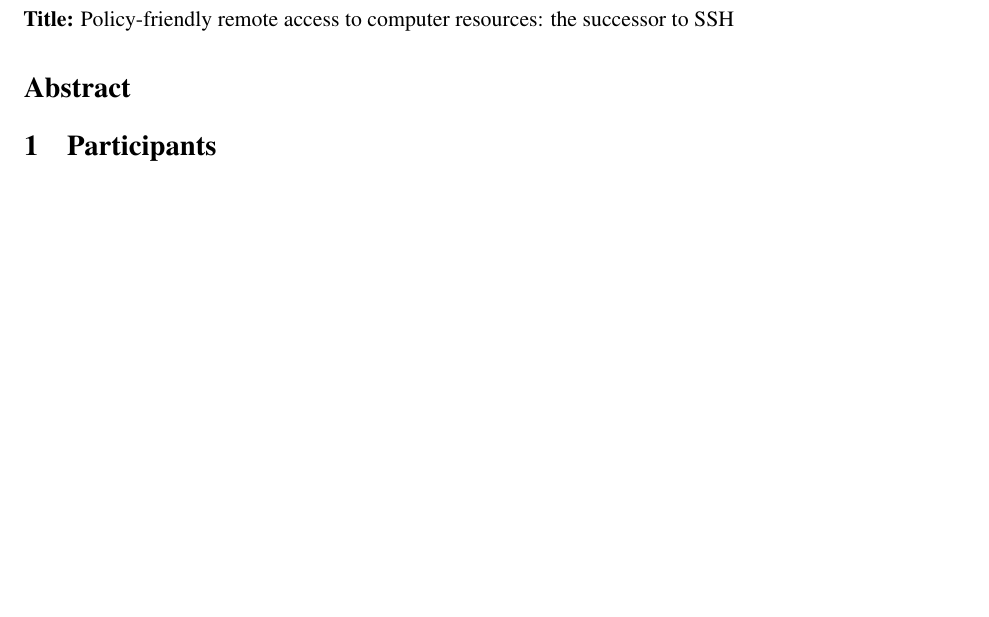
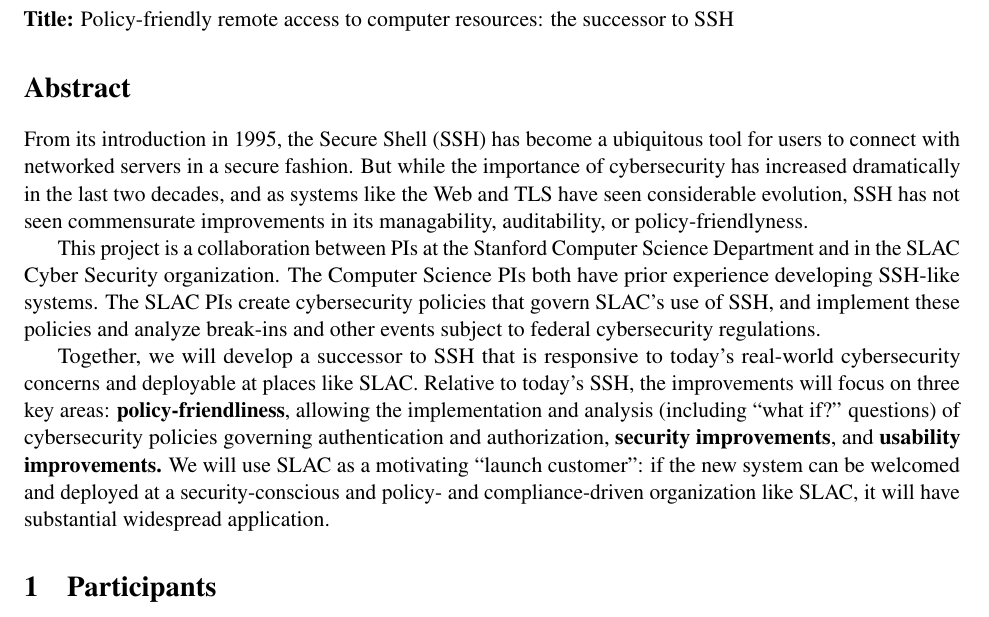
Before and after one commit to ashleytolbert/cyber-ssh, a LaTeX document (cyber.tex): part of page 1 of 4, cut so that both start at the same text, the shorter picture padded with empty space. Compiled offline with pdfLaTeX.

Commit message:
Abstract

```diff
--- a/cyber.tex
+++ b/cyber.tex
@@ -10,6 +10,34 @@
 \noindent \textbf{Title:} Policy-friendly remote access to computer resources: the successor to SSH
 
 \section*{Abstract}
+
+From its introduction in 1995, the Secure Shell (SSH) has become a
+ubiquitous tool for users to connect with networked servers in a
+secure fashion. But while the importance of cybersecurity has
+increased dramatically in the last two decades, and as systems like
+the Web and TLS have seen considerable evolution, SSH has not seen
+commensurate improvements in its managability, auditability, or
+policy-friendlyness.
+
+This project is a collaboration between PIs at the Stanford Computer
+Science Department and in the SLAC Cyber Security organization. The
+Computer Science PIs both have prior experience developing SSH-like
+systems. The SLAC PIs create cybersecurity policies that govern SLAC's
+use of SSH, and implement these policies and analyze break-ins
+and other events subject to federal cybersecurity
+regulations.
+
+Together, we will develop a successor to SSH that is responsive to
+today's real-world cybersecurity concerns and deployable at places
+like SLAC. Relative to today's SSH, the improvements will focus on
+three key areas: \textbf{policy-friendliness}, allowing the
+implementation and analysis (including ``what if?'' questions) of
+cybersecurity policies governing authentication and authorization,
+\textbf{security improvements}, and \textbf{usability improvements.}
+We will use SLAC as a motivating ``launch customer'': if the new
+system can be welcomed and deployed at a security-conscious and
+policy- and compliance-driven organization like SLAC, it will have
+substantial widespread application.
 
 \section{Participants}
 
```
Also changed, not shown: cyber.tex (4 more changed lines).
